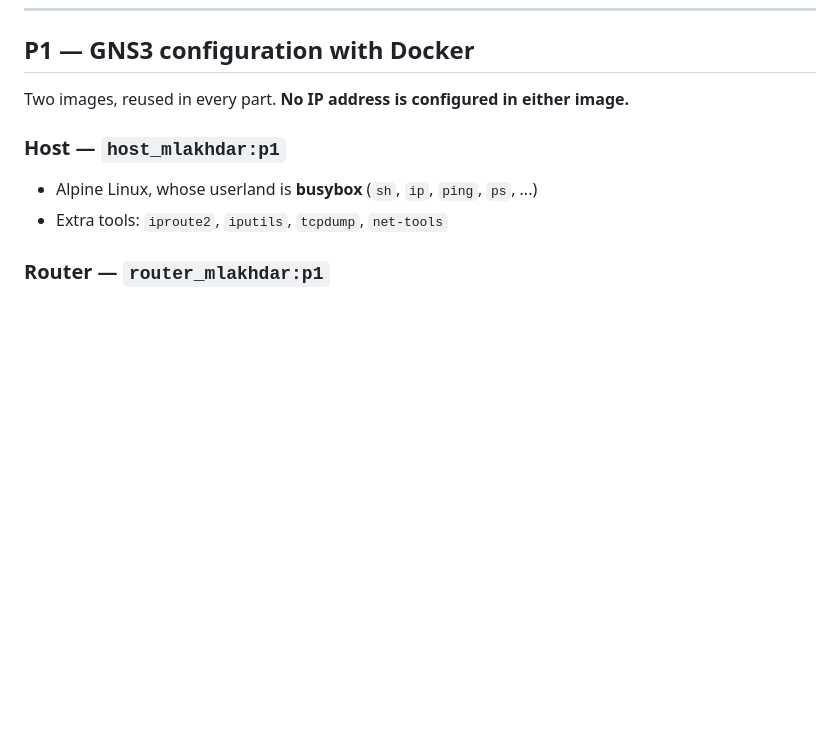
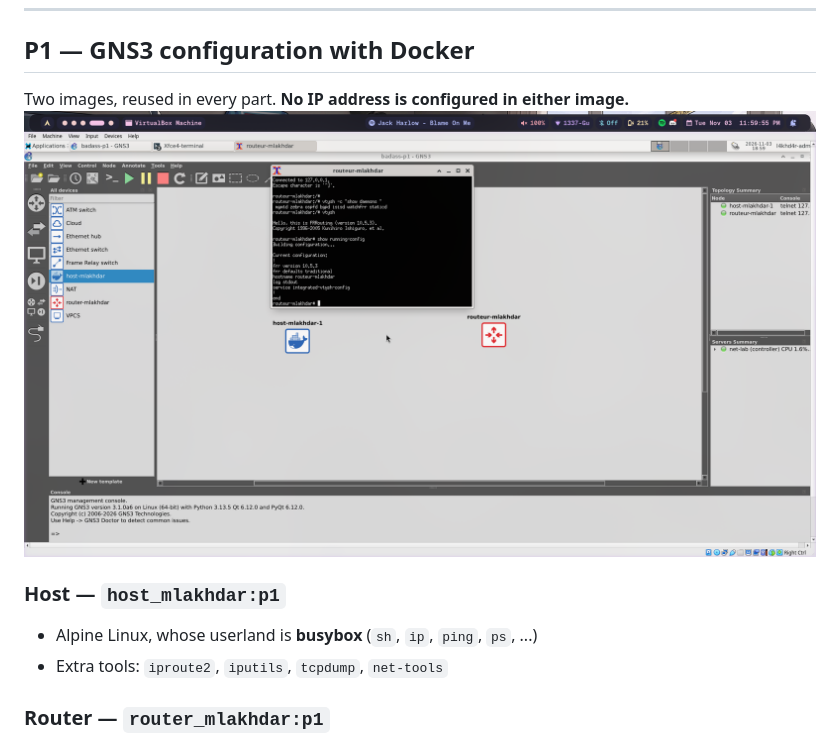
Before and after one commit to l4khd4r/badass, a Markdown page: README.md, the part around the change. GitHub-like rendering; pictures changed too: docs/images/p1.png (added); blank space fills up the shorter version.

Commit message:
feat(docs): redesign the readme file

```diff
--- a/README.md
+++ b/README.md
@@ -60,7 +60,7 @@ badass/
 ## P1 — GNS3 configuration with Docker
 
 Two images, reused in every part. **No IP address is configured in either image.**
-
+![P1 GNS3 Topology](docs/images/p1.png)
 ### Host — `host_mlakhdar:p1`
 
 - Alpine Linux, whose userland is **busybox** (`sh`, `ip`, `ping`, `ps`, ...)
```
